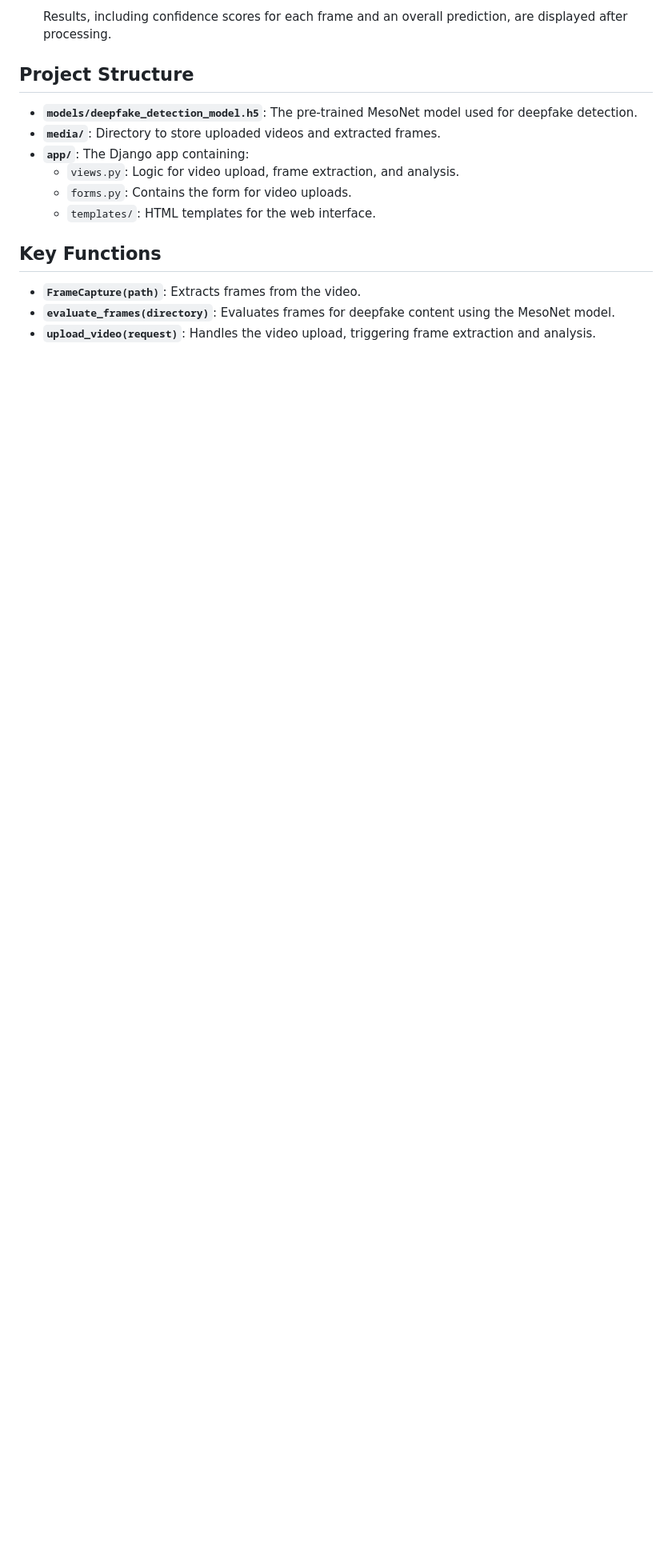
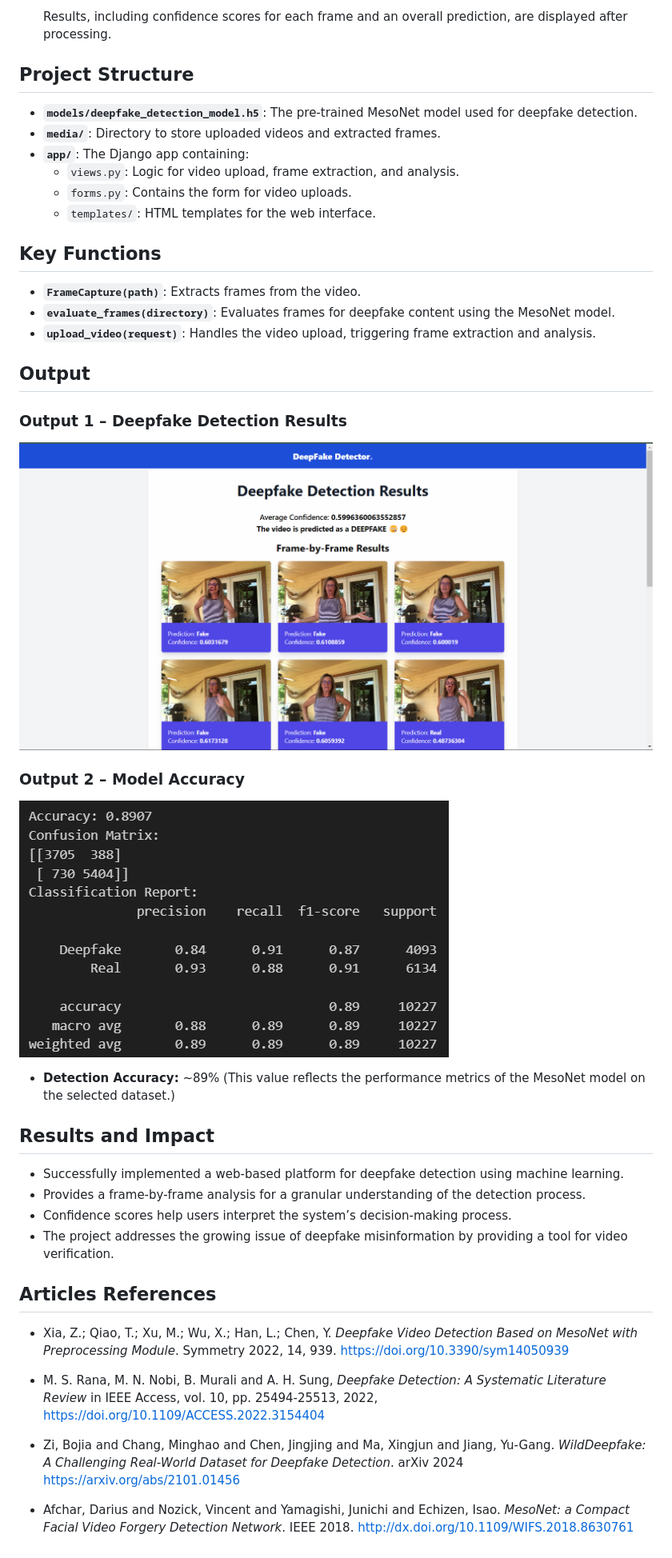
Before and after one commit to SanjayKumar-SS/deepfake-detection, a Markdown page: readme.md, the part around the change printed below. Shown: that part at 80% size. GitHub-like rendering; pictures changed too: github_assests/acc.png (added), github_assests/res.png (added); blank space fills up the shorter version.

```diff
--- a/readme.md
+++ b/readme.md
@@ -70,3 +94,30 @@ Ensure you have Docker installed on your system.
 - **`FrameCapture(path)`**: Extracts frames from the video.
 - **`evaluate_frames(directory)`**: Evaluates frames for deepfake content using the MesoNet model.
 - **`upload_video(request)`**: Handles the video upload, triggering frame extraction and analysis.
+
+## **Output**
+
+### **Output 1 – Deepfake Detection Results**
+![Results](./github_assests/res.png)
+
+### **Output 2 – Model Accuracy**
+![Accuracy](./github_assests/acc.png)
+
+- **Detection Accuracy:** ~89% (This value reflects the performance metrics of the MesoNet model on the selected dataset.)
+
+## **Results and Impact**
+
+- Successfully implemented a web-based platform for deepfake detection using machine learning.
+- Provides a frame-by-frame analysis for a granular understanding of the detection process.
+- Confidence scores help users interpret the system’s decision-making process.
+- The project addresses the growing issue of deepfake misinformation by providing a tool for video verification.
+
+## **Articles References**
+
+- Xia, Z.; Qiao, T.; Xu, M.; Wu, X.; Han, L.; Chen, Y. *Deepfake Video Detection Based on MesoNet with Preprocessing Module*. Symmetry 2022, 14, 939. https://doi.org/10.3390/sym14050939
+
+- M. S. Rana, M. N. Nobi, B. Murali and A. H. Sung, *Deepfake Detection: A Systematic Literature Review* in IEEE Access, vol. 10, pp. 25494-25513, 2022, https://doi.org/10.1109/ACCESS.2022.3154404
+
+- Zi, Bojia and Chang, Minghao and Chen, Jingjing and Ma, Xingjun and Jiang, Yu-Gang. *WildDeepfake: A Challenging Real-World Dataset for Deepfake Detection*. arXiv 2024 https://arxiv.org/abs/2101.01456
+
+- Afchar, Darius and Nozick, Vincent and Yamagishi, Junichi and Echizen, Isao. *MesoNet: a Compact Facial Video Forgery Detection Network*. IEEE 2018. http://dx.doi.org/10.1109/WIFS.2018.8630761
```
Also changed, not shown: other parts of readme.md (+32 -8 lines), github_assests/flow.png (deleted), github_assests/flowc.png (added), github_assests/seq.png (added), 3 other files.
